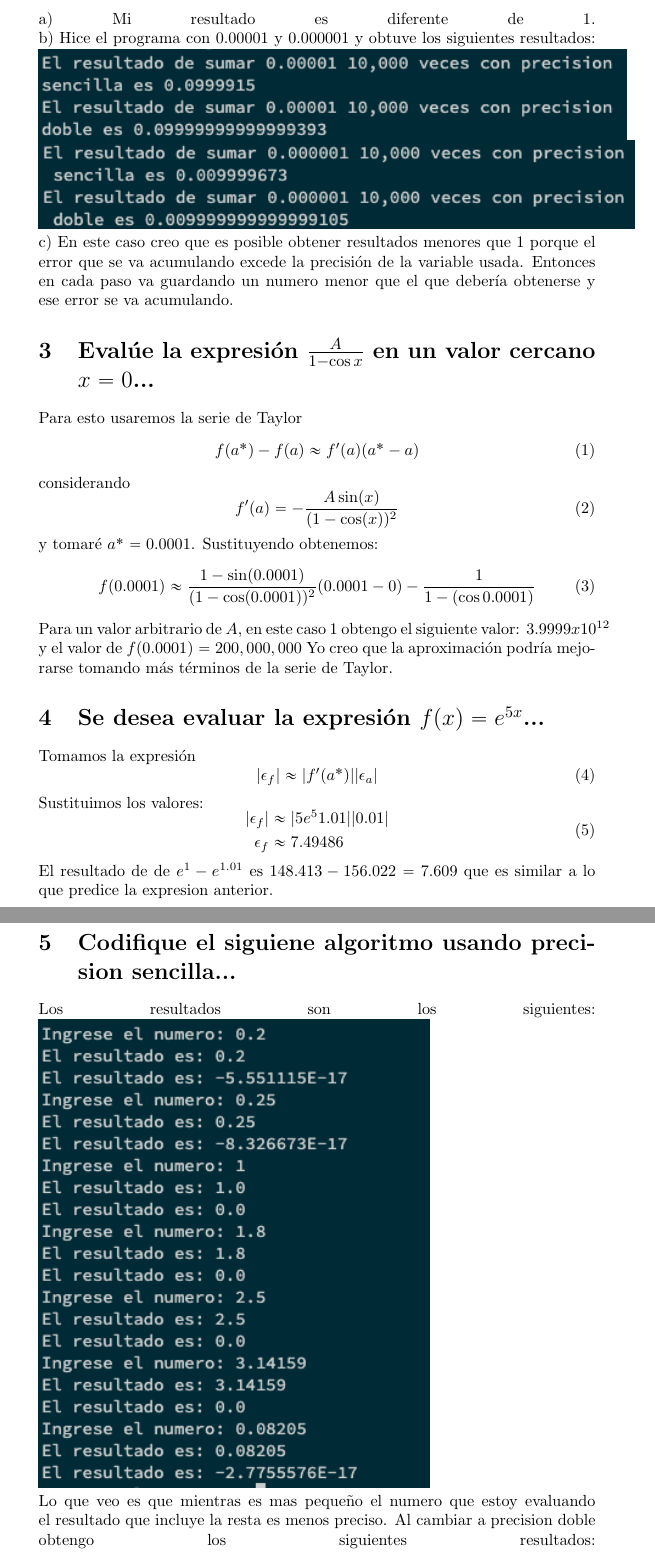
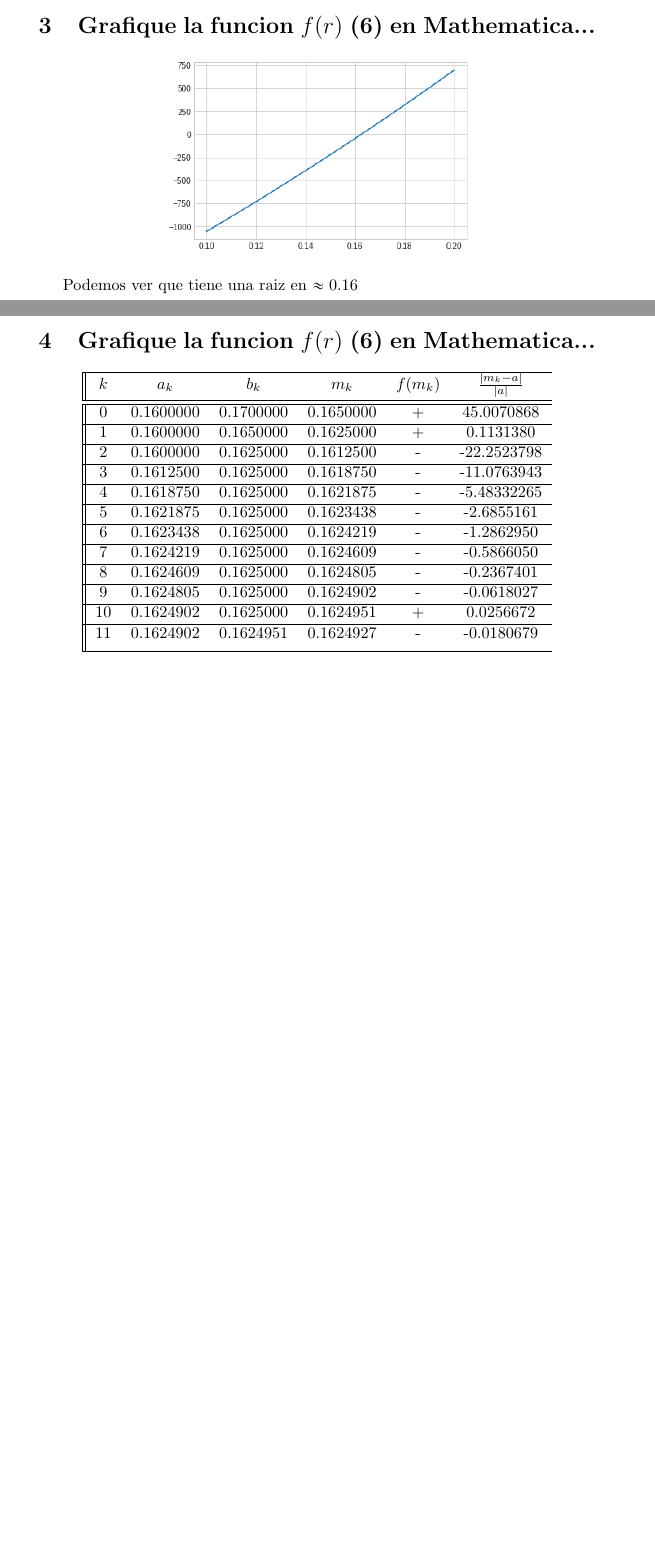
Before and after one commit to blidt/metodosNumericos, a LaTeX problem sheet (Tarea3.tex): two parts of pages 2 and 3 of 6 before the commit and two parts of pages 2 and 3 of 3 after it, joined at a grey line, cut at the place of the change, the shorter picture padded with empty space. The pictures show the PDF file Tarea3.pdf that the author committed with the source.

Commit message:
added biseccion and tarea 3

```diff
--- a/Tarea3.tex
+++ b/Tarea3.tex
@@ -96,60 +111,12 @@
 \end{lstlisting}
 La salida del programa es la siguiente:
 
-\includegraphics[scale=0.75]{resultadoSumaTarea2.png}
-\linebreak
-a) Mi resultado es diferente de 1.
-\linebreak
-b) Hice el programa con 0.00001 y 0.000001 y obtuve los siguientes resultados:
-\linebreak
-\includegraphics[scale=0.75]{SumaPequenos.png}
-\linebreak
-\includegraphics[scale=0.75]{SumaPequenos2.png}
-\linebreak
-c) En este caso creo que es posible obtener resultados menores que 1 porque el error que se va acumulando excede la precisión de la variable usada.
-Entonces en cada paso va guardando un numero menor que el que debería obtenerse y ese error se va acumulando.
+\includegraphics[scale=0.5]{salidaBiseccion.png}
 
-\section{Evalúe la expresión $\frac{A}{1-\cos x}$ en un valor cercano $x=0$...}
-Para esto usaremos la serie de Taylor
-\begin{equation}
-    f(a^*)-f(a)\approx f'(a)(a^*-a)
-\end{equation}
-considerando
-\begin{equation}
-    f'(a)=-\frac{A\sin(x)}{(1-\cos(x))^2}
-\end{equation}
-y tomaré $a^* = 0.0001$. Sustituyendo obtenemos:
-\begin{equation}
-    f(0.0001)\approx \frac{1-\sin(0.0001)}{(1-\cos(0.0001))^2}(0.0001-0) - \frac{1}{1-(\cos 0.0001)}
-\end{equation}
-Para un valor arbitrario de $A$, en este caso 1 obtengo el siguiente valor: $3.9999x10^{12}$ y el valor de $f(0.0001) = 200,000,000$
-Yo creo que la aproximación podría mejorarse tomando más términos de la serie de Taylor.
 
-\section{Se desea evaluar la expresión $f(x)=e^{5x}$...}
-Tomamos la expresión
-\begin{equation}
-    |\epsilon_f| \approx |f'(a^*)||\epsilon_a|
-\end{equation}
-Sustituimos los valores:
-\begin{equation}
-\begin{aligned}
-    |\epsilon_f| &  \approx  |5e^5{1.01}||0.01| \\
-    \epsilon_f & \approx  7.49486
-\end{aligned}
-\end{equation}
-El resultado de de $e^{1} - e^{1.01}$ es $148.413 - 156.022 = 7.609$ que es similar a lo que predice la expresion anterior.
-\section{Codifique el siguiene algoritmo usando precision sencilla...}
-Los resultados son los siguientes:
-\linebreak
-\includegraphics[scale=0.75]{resultadosAlgoritmoSencilla.png}
-\linebreak
-Lo que veo es que mientras es mas pequeño el numero que estoy evaluando el resultado que incluye la resta es menos preciso.
-Al cambiar a precision doble obtengo los siguientes resultados:
-\linebreak
-\includegraphics[scale=0.75]{resultadoAlgoritmoPrecisionDoble.png}
-\linebreak
-En el caso del resultado que incluye la resta del valor original, veo que aunque la primer operación no da el mismo resultado la resta si da cero, lo cual me da a entender que hay un error que rebasa la precision de la variable.
+\section{Grafique la funcion $f(r)$ (6) en Mathematica...}
+\begin{center}
+\includegraphics[scale=0.5]{plot.png}
+\end{center}
 
-En el caso en el que se está elevando al cuadrado curiosamente si obtuve los resultados esperados para precision sencilla
-\linebreak
-\includegraphics[scale=0.75]{resultadoAlgoritmoCuadradoSencilla.png}
+Podemos ver que tiene una raiz en $\approx 0.16$
@@ -164 +123,2 @@ El codigo es el siguiente:
 
+\section{Grafique la funcion $f(r)$ (6) en Mathematica...}
@@ -168 +125,32 @@ El codigo es el siguiente:
 
+\begin{center}
+    \begin{tabular}{||c c c c c c c||}
+    \hline
+    $k$ & $a_k$ & $b_k$ & $m_k$ & $f(m_k)$ & $\frac{|m_k - a|}{|a|}$ \\ [0.8ex]
+    \hline\hline
+    0 & 0.1600000 & 0.1700000 & 0.1650000 & + & 45.0070868 \\
+    \hline
+    1 & 0.1600000 & 0.1650000 & 0.1625000  & + & 0.1131380 \\
+    \hline
+    2 & 0.1600000 & 0.1625000 & 0.1612500 & - & -22.2523798\\
+    \hline
+    3 & 0.1612500 & 0.1625000 & 0.1618750 & - & -11.0763943\\
+    \hline
+    4 & 0.1618750 & 0.1625000 & 0.1621875 & - & -5.48332265\\
+    \hline
+    5 & 0.1621875 & 0.1625000 & 0.1623438 & - & -2.6855161\\
+    \hline
+    6 & 0.1623438 & 0.1625000 & 0.1624219 & - & -1.2862950\\
+    \hline
+    7 & 0.1624219 & 0.1625000& 0.1624609 & - & -0.5866050\\
+    \hline
+    8 & 0.1624609 & 0.1625000 & 0.1624805 & - & -0.2367401\\
+    \hline
+    9 & 0.1624805 & 0.1625000 & 0.1624902  & - & -0.0618027\\
+    \hline
+    10 & 0.1624902 & 0.1625000 & 0.1624951 & + & 0.0256672\\
+    \hline
+    11 & 0.1624902 & 0.1624951 & 0.1624927 & - & -0.0180679\\[1ex]
+    \hline
+   \end{tabular}
+\end{center}
```
Also changed, not shown: Tarea3.pdf, plot.png (added), salidaBiseccion.png (added), salidaBiseccion1.png (added), salidaBiseccion2.png (added), Tarea3.tex (77 more changed lines), 4 other files.
